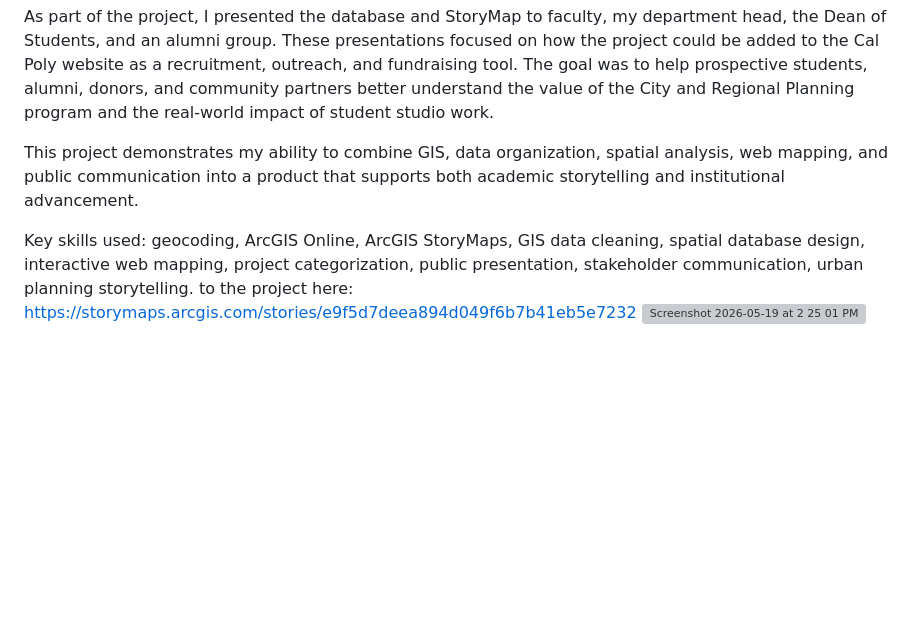
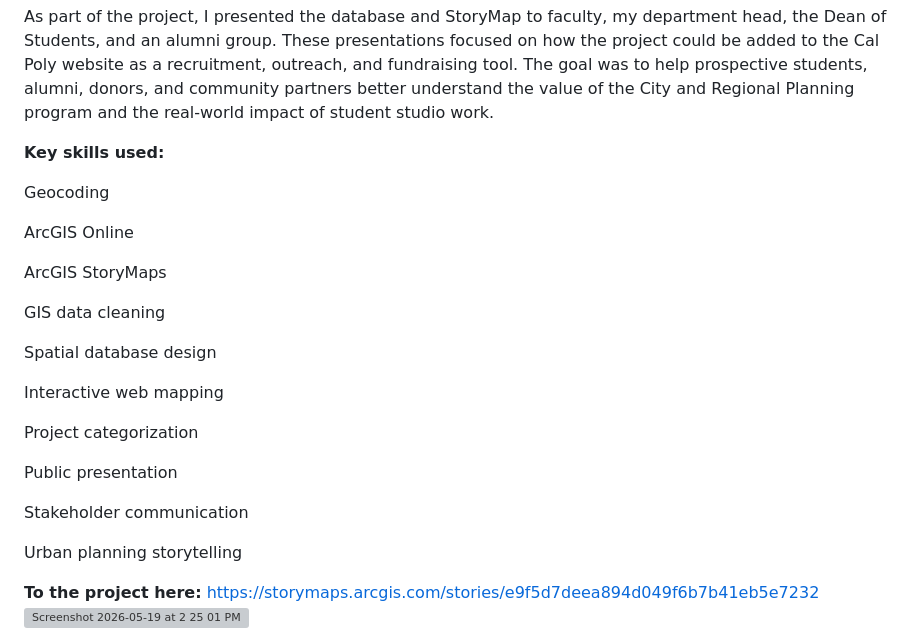
Before and after one commit to oliverfaase/github-portfolio, a Markdown page: README.md, the part around one of its changes. Rendered like a GitHub page; blank space fills up the shorter version; grey boxes are pictures that could not be loaded.

```diff
--- a/README.md
+++ b/README.md
@@ -46,7 +48,28 @@ I also developed an ArcGIS StoryMap to present the database in a more public-fac
 
 As part of the project, I presented the database and StoryMap to faculty, my department head, the Dean of Students, and an alumni group. These presentations focused on how the project could be added to the Cal Poly website as a recruitment, outreach, and fundraising tool. The goal was to help prospective students, alumni, donors, and community partners better understand the value of the City and Regional Planning program and the real-world impact of student studio work.
 
-This project demonstrates my ability to combine GIS, data organization, spatial analysis, web mapping, and public communication into a product that supports both academic storytelling and institutional advancement.
 
-Key skills used: geocoding, ArcGIS Online, ArcGIS StoryMaps, GIS data cleaning, spatial database design, interactive web mapping, project categorization, public presentation, stakeholder communication, urban planning storytelling. to the project here: https://storymaps.arcgis.com/stories/e9f5d7deea894d049f6b7b41eb5e7232
+**Key skills used:**
+
+Geocoding
+
+ArcGIS Online
+
+ArcGIS StoryMaps
+
+GIS data cleaning
+
+Spatial database design
+
+Interactive web mapping
+
+Project categorization
+
+Public presentation
+
+Stakeholder communication
+
+Urban planning storytelling
+
+**To the project here:** https://storymaps.arcgis.com/stories/e9f5d7deea894d049f6b7b41eb5e7232
 <img width="1317" height="633" alt="Screenshot 2026-05-19 at 2 25 01 PM" src="https://github.com/user-attachments/assets/86b1b34c-a945-4d38-a827-779c4a398fd2" />
```
Also changed, not shown: other parts of README.md (+5 -3 lines).
